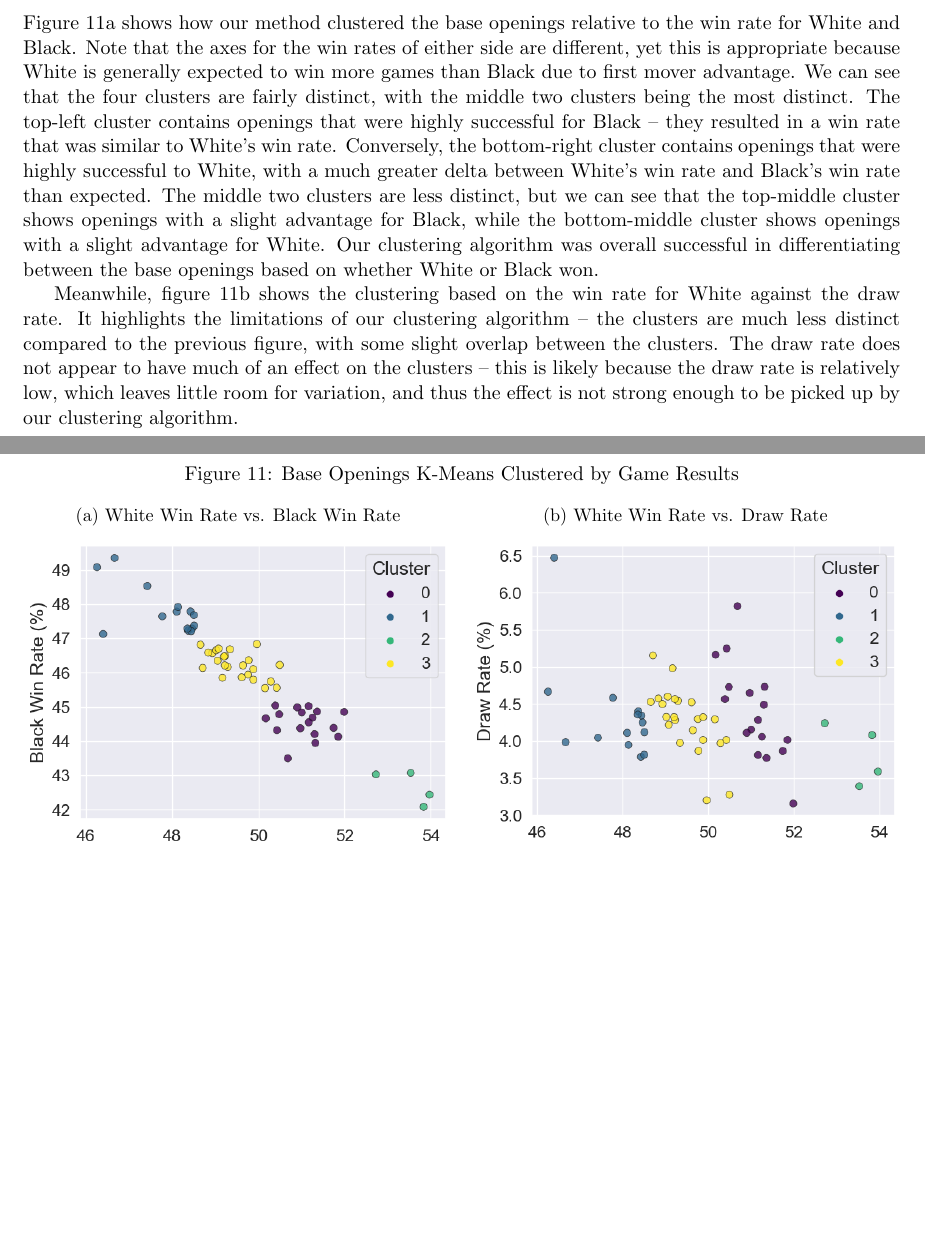
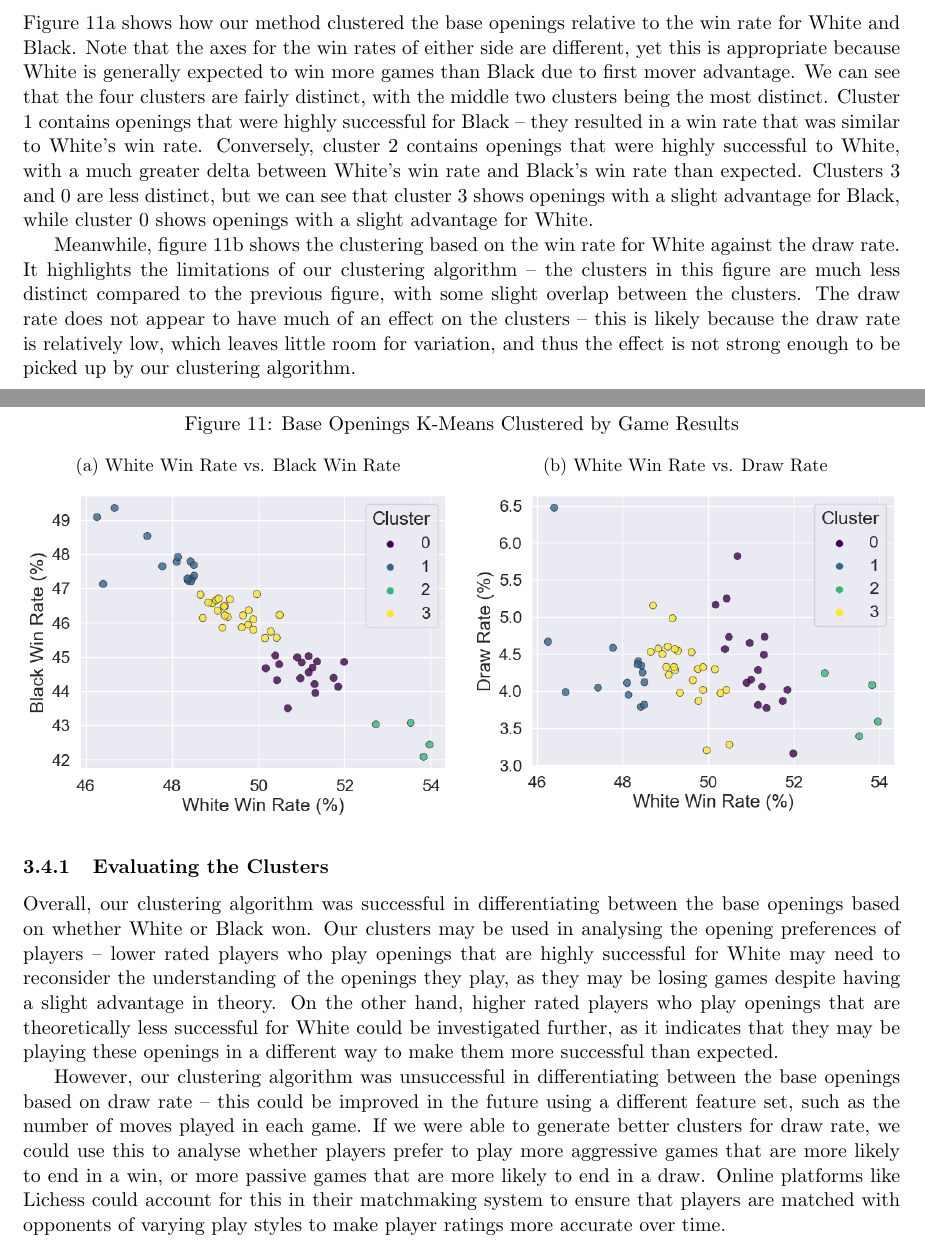
Before and after one commit to IsaacCheng9/machine-learning-in-chess, a LaTeX paper (docs/Final Report/main.tex): two parts of pages 14 and 15 of 22, joined at a grey line, cut so that both start at the same text, the shorter picture padded with empty space. Compiled offline with pdfLaTeX.

Commit message:
Evaluate clustering of base openings

```diff
--- a/docs/Final Report/main.tex
+++ b/docs/Final Report/main.tex
@@ -288,9 +288,9 @@ Additionally, we recorded the silhouette score for each number of clusters to va
 
 \subsection{Interpreting the Clusters}
 
-Figure \ref{fig:baseOpeningsClusteredByGameResultsWhiteVersusBlack} shows how our method clustered the base openings relative to the win rate for White and Black. Note that the axes for the win rates of either side are different, yet this is appropriate because White is generally expected to win more games than Black due to first mover advantage. We can see that the four clusters are fairly distinct, with the middle two clusters being the most distinct. The top-left cluster contains openings that were highly successful for Black -- they resulted in a win rate that was similar to White's win rate. Conversely, the bottom-right cluster contains openings that were highly successful to White, with a much greater delta between White's win rate and Black's win rate than expected. The middle two clusters are less distinct, but we can see that the top-middle cluster shows openings with a slight advantage for Black, while the bottom-middle cluster shows openings with a slight advantage for White. Our clustering algorithm was overall successful in differentiating between the base openings based on whether White or Black won.
+Figure \ref{fig:baseOpeningsClusteredByGameResultsWhiteVersusBlack} shows how our method clustered the base openings relative to the win rate for White and Black. Note that the axes for the win rates of either side are different, yet this is appropriate because White is generally expected to win more games than Black due to first mover advantage. We can see that the four clusters are fairly distinct, with the middle two clusters being the most distinct. Cluster 1 contains openings that were highly successful for Black -- they resulted in a win rate that was similar to White's win rate. Conversely, cluster 2 contains openings that were highly successful to White, with a much greater delta between White's win rate and Black's win rate than expected. Clusters 3 and 0 are less distinct, but we can see that cluster 3 shows openings with a slight advantage for Black, while cluster 0 shows openings with a slight advantage for White.
 
-Meanwhile, figure \ref{fig:baseOpeningsClusteredByGameResultsWhiteVersusDraw} shows the clustering based on the win rate for White against the draw rate. It highlights the limitations of our clustering algorithm -- the clusters are much less distinct compared to the previous figure, with some slight overlap between the clusters. The draw rate does not appear to have much of an effect on the clusters -- this is likely because the draw rate is relatively low, which leaves little room for variation, and thus the effect is not strong enough to be picked up by our clustering algorithm.
+Meanwhile, figure \ref{fig:baseOpeningsClusteredByGameResultsWhiteVersusDraw} shows the clustering based on the win rate for White against the draw rate. It highlights the limitations of our clustering algorithm -- the clusters in this figure are much less distinct compared to the previous figure, with some slight overlap between the clusters. The draw rate does not appear to have much of an effect on the clusters -- this is likely because the draw rate is relatively low, which leaves little room for variation, and thus the effect is not strong enough to be picked up by our clustering algorithm.
 
 \begin{figure}[H]
     \centering
@@ -309,6 +309,11 @@ Meanwhile, figure \ref{fig:baseOpeningsClusteredByGameResultsWhiteVersusDraw} sh
         \includegraphics[width=\textwidth]{Base Openings Clustered by Game Results (White Win Rate vs Draw Rate).png}
     \end{subfigure}
 \end{figure}
+
+\subsubsection{Evaluating the Clusters}
+Overall, our clustering algorithm was successful in differentiating between the base openings based on whether White or Black won. Our clusters may be used in analysing the opening preferences of players -- lower rated players who play openings that are highly successful for White may need to reconsider the understanding of the openings they play, as they may be losing games despite having a slight advantage in theory. On the other hand, higher rated players who play openings that are theoretically less successful for White could be investigated further, as it indicates that they may be playing these openings in a different way to make them more successful than expected.
+
+However, our clustering algorithm was unsuccessful in differentiating between the base openings based on draw rate -- this could be improved in the future using a different feature set, such as the number of moves played in each game. If we were able to generate better clusters for draw rate, we could use this to analyse whether players prefer to play more aggressive games that are more likely to end in a win, or more passive games that are more likely to end in a draw. Online platforms like Lichess could account for this in their matchmaking system to ensure that players are matched with opponents of varying play styles to make player ratings more accurate over time.
 
 \subsection{Regression Analysis of Base Opening Popularity}
 \begin{figure}[H]
```
Also changed, not shown: docs/Final Report/main.pdf, docs/Final Report/main.tex (2 more changed lines), 1 other file.
